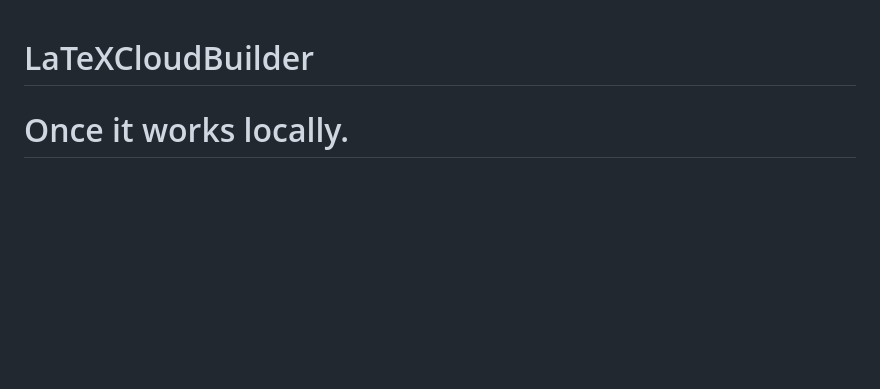
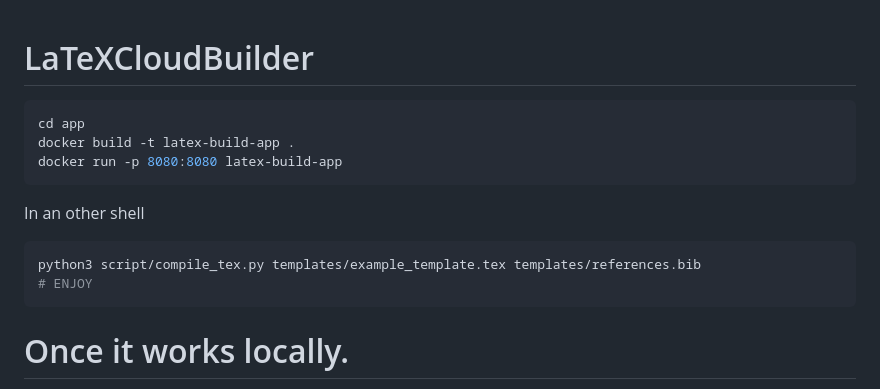
Before and after one commit to mr-koya/LaTeXCloudBuilder, a Markdown page: README.md, the part around the change. GitHub-like rendering; blank space fills up the shorter version.

````diff
--- a/README.md
+++ b/README.md
@@ -1,6 +1,15 @@
 # LaTeXCloudBuilder
 
-
+```bash
+cd app
+docker build -t latex-build-app .
+docker run -p 8080:8080 latex-build-app
+```
+In an other shell
+```bash
+python3 script/compile_tex.py templates/example_template.tex templates/references.bib
+# ENJOY
+```
 
 
 
````
